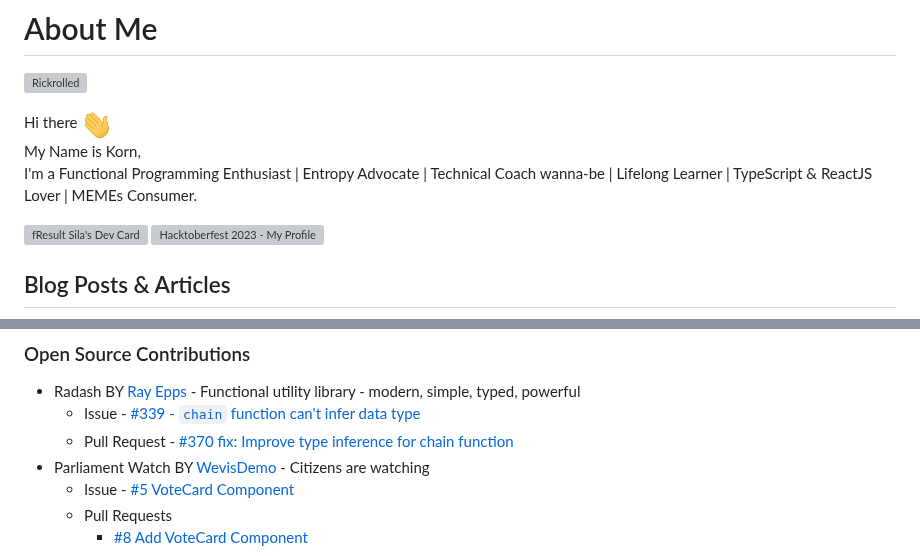
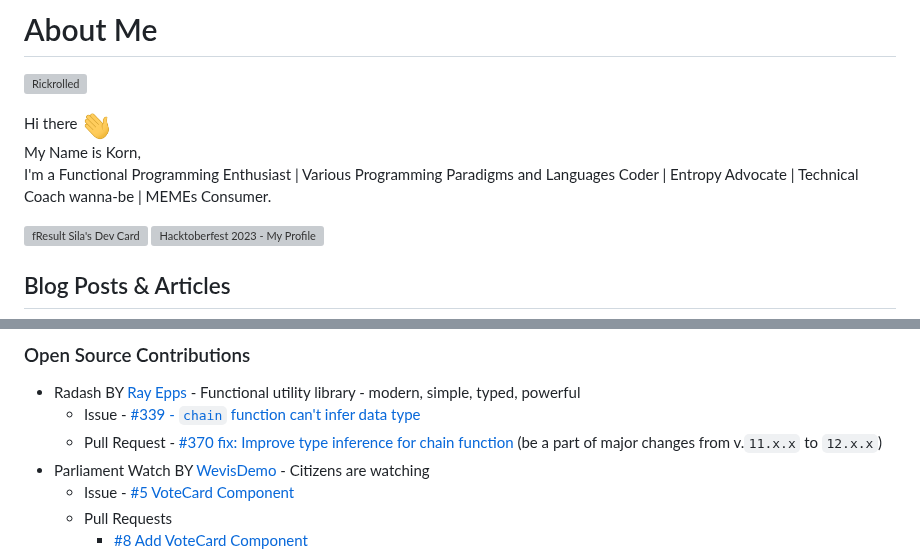
Before and after one commit to fResult/fResult, a Markdown page: README.md, 2 parts joined by grey strips. GitHub-like rendering; grey boxes are pictures that could not be loaded.

```diff
--- a/README.md
+++ b/README.md
@@ -29,7 +29,7 @@ Here are some ideas to get you started:
 
 Hi there <img src="https://raw.githubusercontent.com/fResult/fResult/main/assets/wave.gif" height="32" width="32" alt="waved" />
 My Name is Korn,
-I'm a Functional Programming Enthusiast | Entropy Advocate | Technical Coach wanna-be | Lifelong Learner | TypeScript & ReactJS Lover | MEMEs Consumer.
+I'm a Functional Programming Enthusiast | Various Programming Paradigms and Languages Coder | Entropy Advocate | Technical Coach wanna-be | MEMEs Consumer.
 
 <a href="https://app.daily.dev/fresultsila"><img src="https://api.daily.dev/devcards/v2/caael3K90O8r3NdZPCuWc.png?type=default&r=jjl" width="356" alt="fResult Sila's Dev Card"/></a>
 ![Hacktoberfest 2023 - My Profile](https://github.com/fResult/fResult/assets/19329932/48cb778d-1d6a-40f8-ab11-2b52d683d229)
@@ -99,7 +99,7 @@ https://fResult.medium.com
 ### Open Source Contributions
 - Radash BY [Ray Epps](https://github.com/rayepps) - Functional utility library - modern, simple, typed, powerful
   - Issue - [#339 - `chain` function can't infer data type](https://github.com/rayepps/radash/issues/339)
-  - Pull Request - [#370 fix: Improve type inference for chain function](https://github.com/rayepps/radash/pull/370)
+  - Pull Request - [#370 fix: Improve type inference for chain function](https://github.com/rayepps/radash/pull/370) (be a part of major changes from v.`11.x.x` to `12.x.x`)
 - Parliament Watch BY [WevisDemo](https://github.com/wevisdemo) - Citizens are watching
   - Issue - [#5 VoteCard Component](https://github.com/wevisdemo/parliament-watch/issues/5)
   - Pull Requests
```
